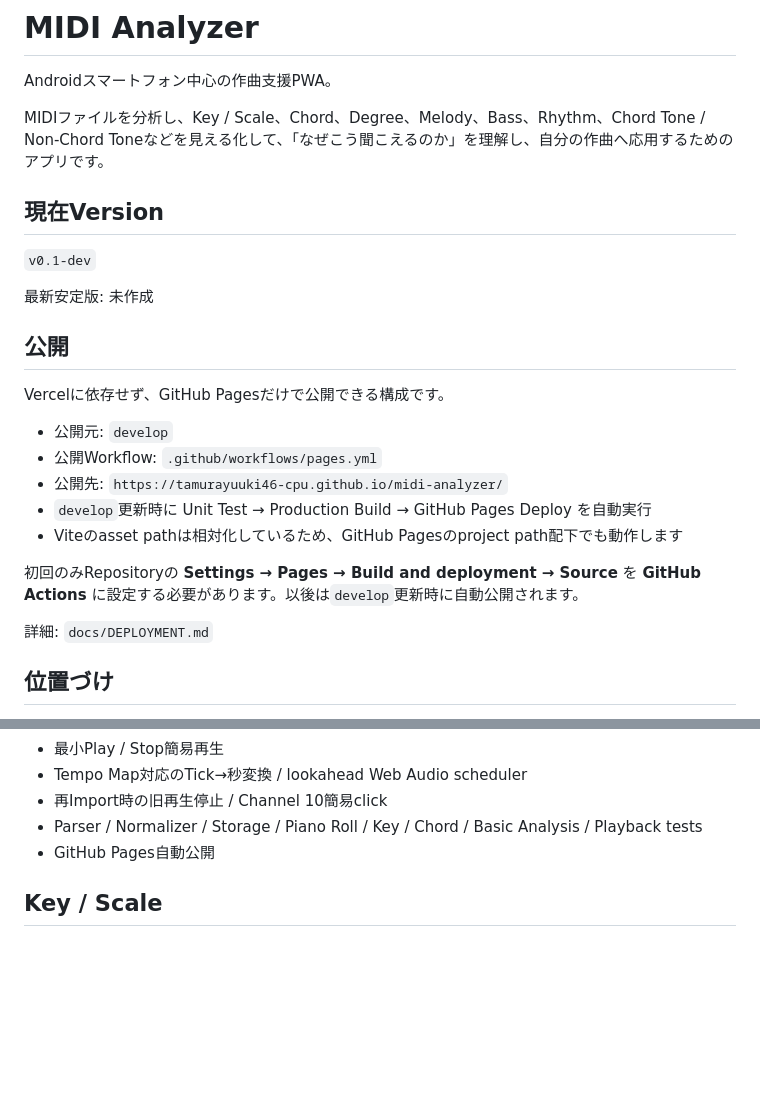
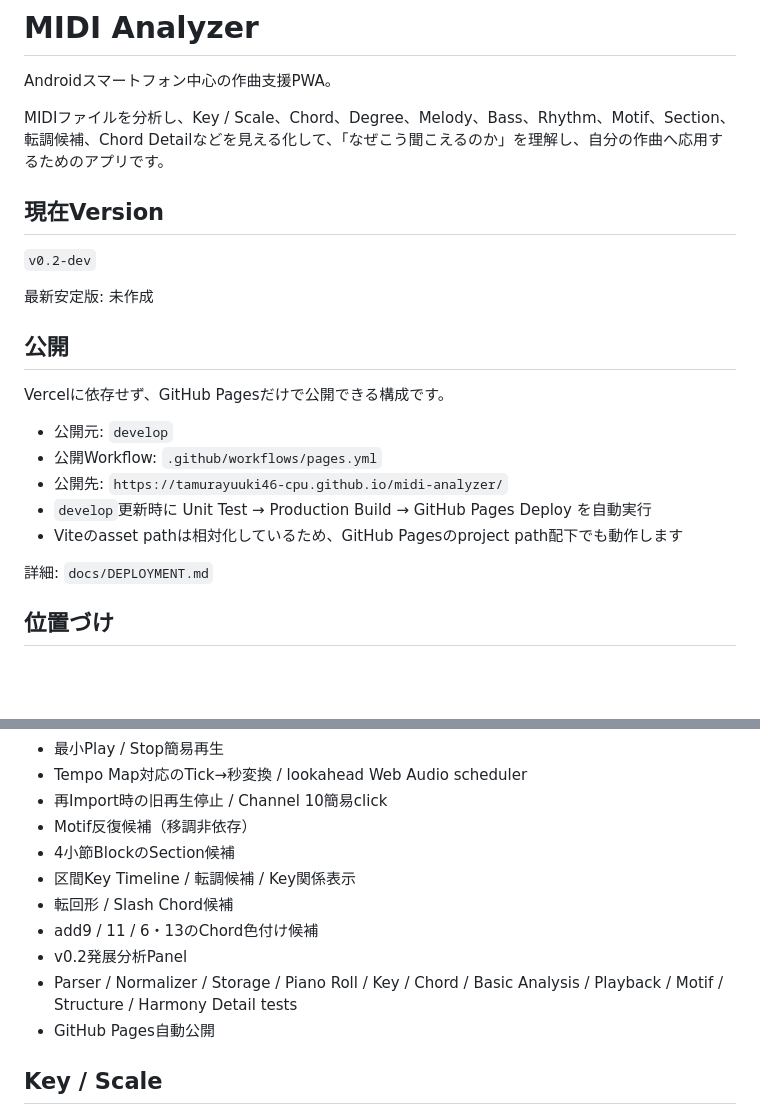
Before and after one commit to tamurayuuki46-cpu/midi-analyzer, a Markdown page: README.md, 2 parts joined by grey strips. GitHub-like rendering; blank space fills up the shorter version.

```diff
--- a/README.md
+++ b/README.md
@@ -2,10 +2,10 @@
 
 Androidスマートフォン中心の作曲支援PWA。
 
-MIDIファイルを分析し、Key / Scale、Chord、Degree、Melody、Bass、Rhythm、Chord Tone / Non-Chord Toneなどを見える化して、「なぜこう聞こえるのか」を理解し、自分の作曲へ応用するためのアプリです。
+MIDIファイルを分析し、Key / Scale、Chord、Degree、Melody、Bass、Rhythm、Motif、Section、転調候補、Chord Detailなどを見える化して、「なぜこう聞こえるのか」を理解し、自分の作曲へ応用するためのアプリです。
 
 ## 現在Version
-`v0.1-dev`
+`v0.2-dev`
 
 最新安定版: 未作成
 
@@ -17,8 +17,6 @@ Vercelに依存せず、GitHub Pagesだけで公開できる構成です。
 - 公開先: `https://tamurayuuki46-cpu.github.io/midi-analyzer/`
 - `develop`更新時に Unit Test → Production Build → GitHub Pages Deploy を自動実行
 - Viteのasset pathは相対化しているため、GitHub Pagesのproject path配下でも動作します
-
-初回のみRepositoryの **Settings → Pages → Build and deployment → Source** を **GitHub Actions** に設定する必要があります。以後は`develop`更新時に自動公開されます。
 
 詳細: `docs/DEPLOYMENT.md`
 
@@ -46,7 +44,13 @@ Vercelに依存せず、GitHub Pagesだけで公開できる構成です。
 - 最小Play / Stop簡易再生
 - Tempo Map対応のTick→秒変換 / lookahead Web Audio scheduler
 - 再Import時の旧再生停止 / Channel 10簡易click
-- Parser / Normalizer / Storage / Piano Roll / Key / Chord / Basic Analysis / Playback tests
+- Motif反復候補（移調非依存）
+- 4小節BlockのSection候補
+- 区間Key Timeline / 転調候補 / Key関係表示
+- 転回形 / Slash Chord候補
+- add9 / 11 / 6・13のChord色付け候補
+- v0.2発展分析Panel
+- Parser / Normalizer / Storage / Piano Roll / Key / Chord / Basic Analysis / Playback / Motif / Structure / Harmony Detail tests
 - GitHub Pages自動公開
 
 ## Key / Scale
```
Also changed, not shown: other parts of README.md (+27 -17 lines).
